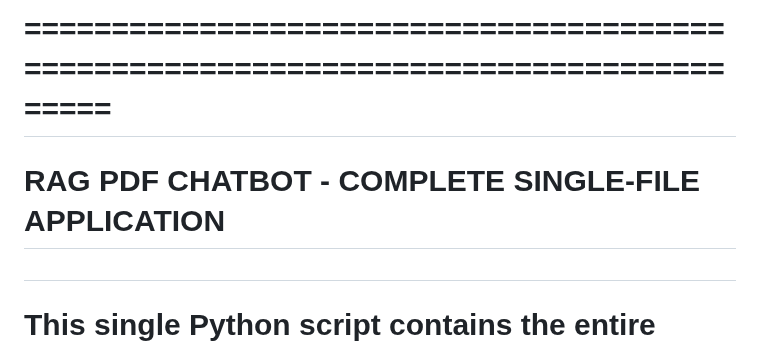
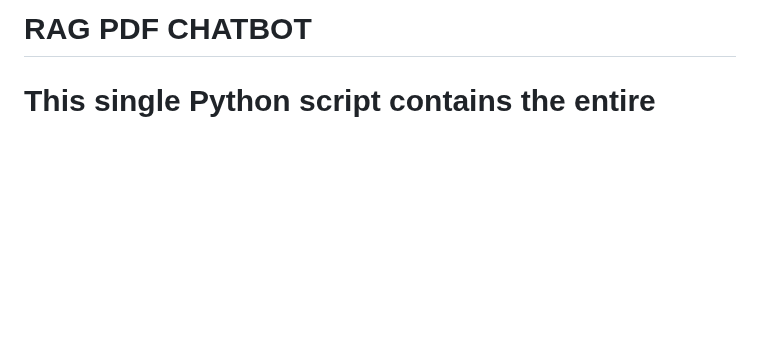
Before and after one commit to areebakushef/PDF-Chatbot-RAG, a Markdown page: README.md, the part around one of its changes. GitHub-like rendering; blank space fills up the shorter version.

```diff
--- a/README.md
+++ b/README.md
@@ -1,6 +1,6 @@
-# =====================================================================================
-# RAG PDF CHATBOT - COMPLETE SINGLE-FILE APPLICATION
-#
+
+# RAG PDF CHATBOT
+
 # This single Python script contains the entire application:
 # 1. The Flask web server (backend).
 # 2. The HTML, CSS, and JavaScript for the user interface (frontend).
```
Also changed, not shown: other parts of README.md (+1 -3 lines).
